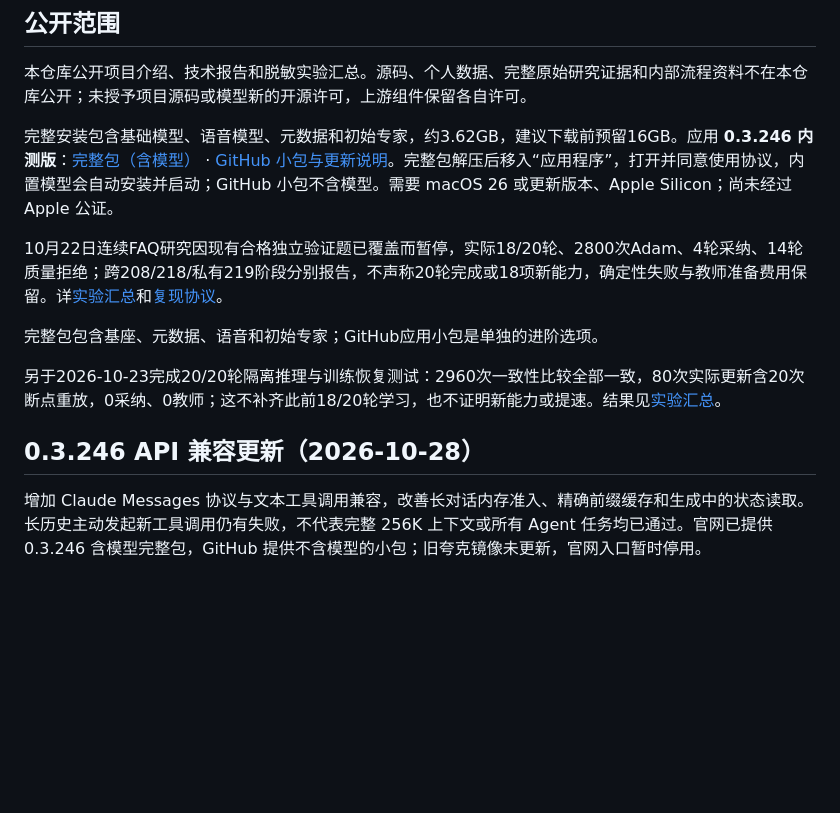
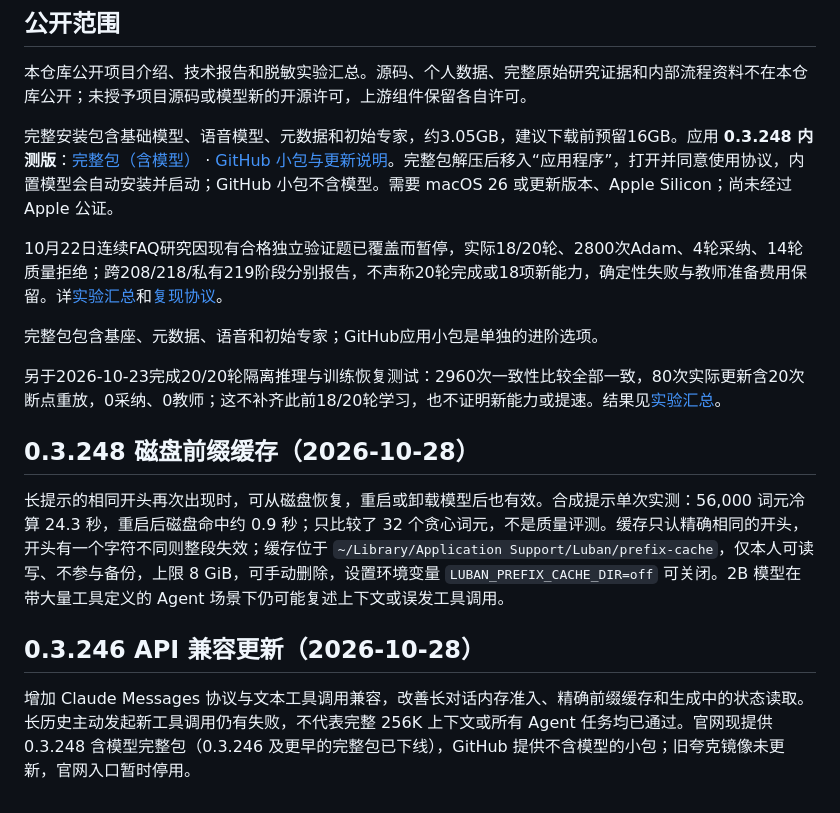
Before and after one commit to MaiHHConnect/lubanllm, a Markdown page: README.md, the part around the change. Rendered like a GitHub page; blank space fills up the shorter version.

Commit message:
Update README.md for Luban 0.3.248 beta: new complete installer link and disk prefix cache note

```diff
--- a/README.md
+++ b/README.md
@@ -45,7 +45,7 @@ v0.2 DOI: [10.5281/zenodo.23585073](https://doi.org/10.5281/zenodo.23585073)
 
 本仓库公开项目介绍、技术报告和脱敏实验汇总。源码、个人数据、完整原始研究证据和内部流程资料不在本仓库公开；未授予项目源码或模型新的开源许可，上游组件保留各自许可。
 
-完整安装包含基础模型、语音模型、元数据和初始专家，约3.62GB，建议下载前预留16GB。应用 **0.3.246 内测版**：[完整包（含模型）](https://ai.maihh.net/downloads/Luban-0.3.246-macos-arm64-full.zip) · [GitHub 小包与更新说明](https://github.com/MaiHHConnect/lubanllm/releases/tag/v0.3.246-beta.1)。完整包解压后移入“应用程序”，打开并同意使用协议，内置模型会自动安装并启动；GitHub 小包不含模型。需要 macOS 26 或更新版本、Apple Silicon；尚未经过 Apple 公证。
+完整安装包含基础模型、语音模型、元数据和初始专家，约3.05GB，建议下载前预留16GB。应用 **0.3.248 内测版**：[完整包（含模型）](https://ai.maihh.net/downloads/Luban-0.3.248-macos-arm64-full.zip) · [GitHub 小包与更新说明](https://github.com/MaiHHConnect/lubanllm/releases/tag/v0.3.248-beta.1)。完整包解压后移入“应用程序”，打开并同意使用协议，内置模型会自动安装并启动；GitHub 小包不含模型。需要 macOS 26 或更新版本、Apple Silicon；尚未经过 Apple 公证。
 
 10月22日连续FAQ研究因现有合格独立验证题已覆盖而暂停，实际18/20轮、2800次Adam、4轮采纳、14轮质量拒绝；跨208/218/私有219阶段分别报告，不声称20轮完成或18项新能力，确定性失败与教师准备费用保留。详[实验汇总](docs/EXPERIMENTS.md)和[复现协议](docs/REPRODUCIBILITY.md)。
 
@@ -54,6 +54,10 @@ v0.2 DOI: [10.5281/zenodo.23585073](https://doi.org/10.5281/zenodo.23585073)
 
 另于2026-10-23完成20/20轮隔离推理与训练恢复测试：2960次一致性比较全部一致，80次实际更新含20次断点重放，0采纳、0教师；这不补齐此前18/20轮学习，也不证明新能力或提速。结果见[实验汇总](docs/EXPERIMENTS.md)。
 
+## 0.3.248 磁盘前缀缓存（2026-10-28）
+
+长提示的相同开头再次出现时，可从磁盘恢复，重启或卸载模型后也有效。合成提示单次实测：56,000 词元冷算 24.3 秒，重启后磁盘命中约 0.9 秒；只比较了 32 个贪心词元，不是质量评测。缓存只认精确相同的开头，开头有一个字符不同则整段失效；缓存位于 `~/Library/Application Support/Luban/prefix-cache`，仅本人可读写、不参与备份，上限 8 GiB，可手动删除，设置环境变量 `LUBAN_PREFIX_CACHE_DIR=off` 可关闭。2B 模型在带大量工具定义的 Agent 场景下仍可能复述上下文或误发工具调用。
+
 ## 0.3.246 API 兼容更新（2026-10-28）
 
-增加 Claude Messages 协议与文本工具调用兼容，改善长对话内存准入、精确前缀缓存和生成中的状态读取。长历史主动发起新工具调用仍有失败，不代表完整 256K 上下文或所有 Agent 任务均已通过。官网已提供 0.3.246 含模型完整包，GitHub 提供不含模型的小包；旧夸克镜像未更新，官网入口暂时停用。
+增加 Claude Messages 协议与文本工具调用兼容，改善长对话内存准入、精确前缀缓存和生成中的状态读取。长历史主动发起新工具调用仍有失败，不代表完整 256K 上下文或所有 Agent 任务均已通过。官网现提供 0.3.248 含模型完整包（0.3.246 及更早的完整包已下线），GitHub 提供不含模型的小包；旧夸克镜像未更新，官网入口暂时停用。
```
